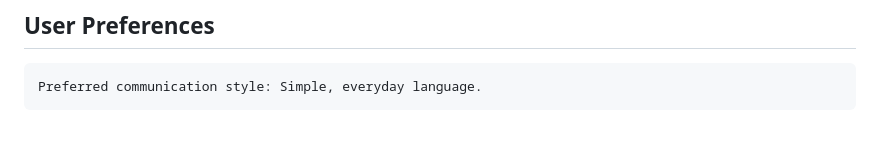
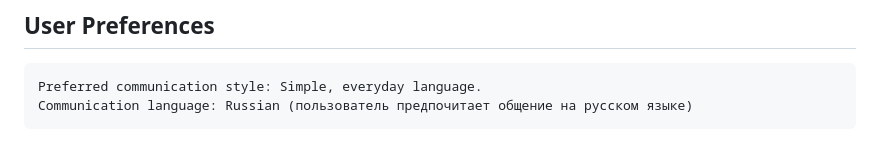
Before and after one commit to ilhik1996/TradePartnerWebsite, a Markdown page: replit.md, the part around the change. GitHub-like rendering.

Commit message:
Document the user's communication preferences for clearer collaboration
Add a note about the user's preferred language for communication to replit.md.

Replit-Commit-Author: Agent
Replit-Commit-Session-Id: 6527c605-c9e9-4cb8-96ae-40b54385874a
Replit-Commit-Screenshot-Url: https://storage.googleapis.com/screenshot-production-us-central1/ca708845-e9fb-4755-bcf7-3fcd873a2fe6/44a9c71f-266e-48a1-8086-c874f2fcb8db.jpg

````diff
--- a/replit.md
+++ b/replit.md
@@ -123,4 +123,5 @@ Changelog:
 
 ```
 Preferred communication style: Simple, everyday language.
+Communication language: Russian (пользователь предпочитает общение на русском языке)
 ```
````
